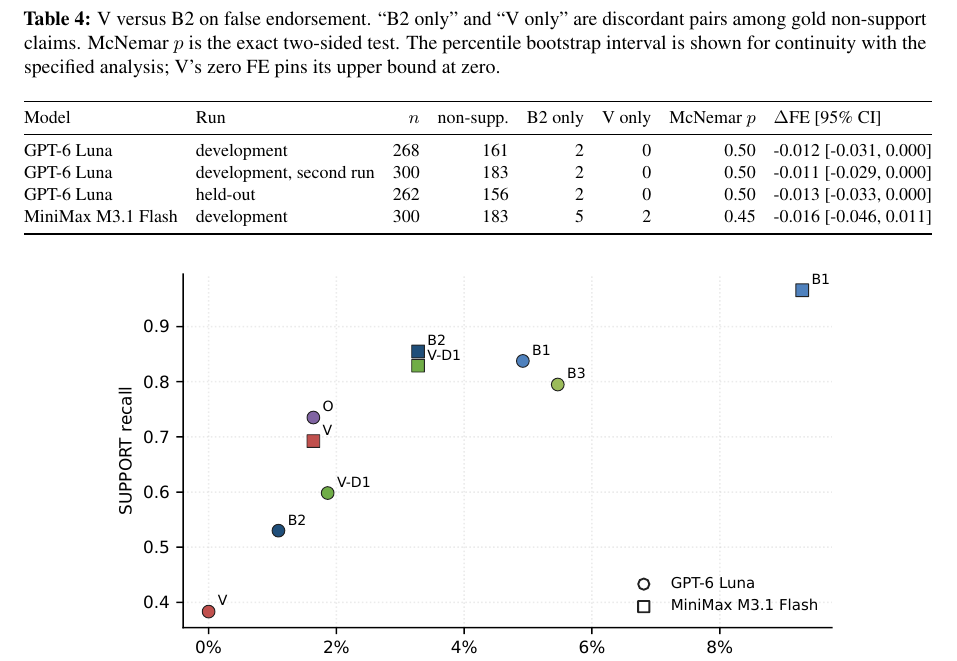
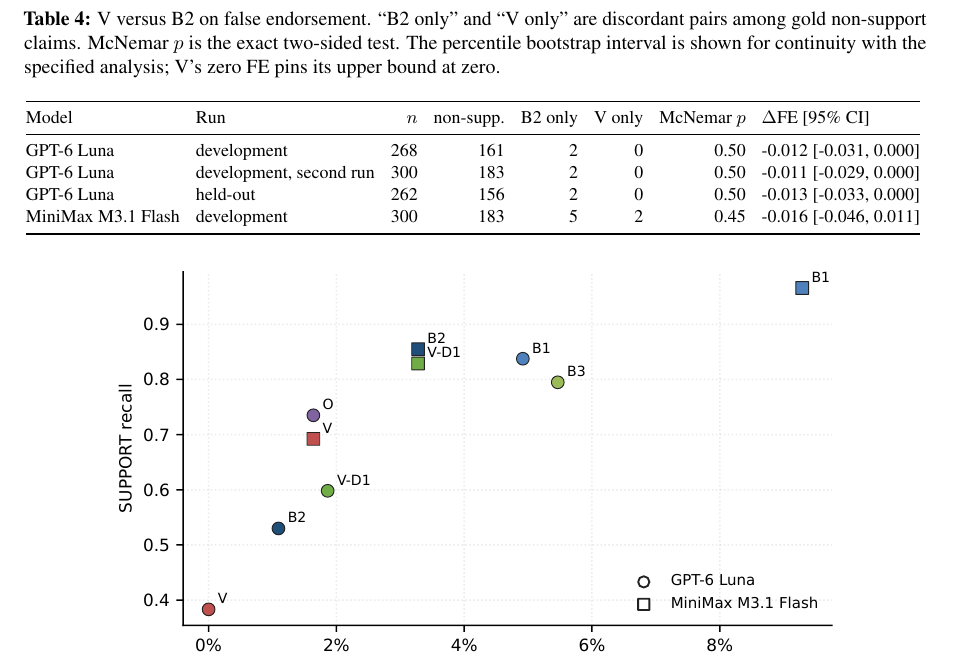
Before and after one commit to Rushi-Balapure/Multi-Agent-Validator-System, a LaTeX paper (paper/main.tex, which reads paper/tables/t1b_paired.tex): part of page 8 of 19, cut so that both start at the same text. The pictures show the PDF file paper/main.pdf that the author committed with the source.

Commit message:
fix(paper): keep case table together and fit paired results

```diff
--- a/paper/main.tex
+++ b/paper/main.tex
@@ -933,11 +933,13 @@ predictions: the first frozen-development claim whose scopes disagreed
 on the scored label, the first whose scopes agreed on underdetermined
 while B2 and gold said SUPPORT, and the first B2 false endorsement.
 
+\begin{samepage}
 \begin{center}
 \captionof{table}{Case studies from the frozen development sample.}
 \label{tab:cases}
 \input{paper/tables/t8_cases}
 \end{center}
+\end{samepage}
 
 \section{Protocol for the deferred human study}
 \label{app:human-study}
--- a/paper/tables/t1b_paired.tex
+++ b/paper/tables/t1b_paired.tex
@@ -1,5 +1,5 @@
 \footnotesize
-\setlength{\tabcolsep}{4.5pt}
+\setlength{\tabcolsep}{4pt}
 \begin{tabular}{@{}llrrrrrl@{}}
 \toprule
 Model & Run & $n$ & non-supp. & B2 only & V only & McNemar $p$ & $\Delta$FE [95\% CI] \\
```
Also changed, not shown: paper/main.pdf, 1 other file.
